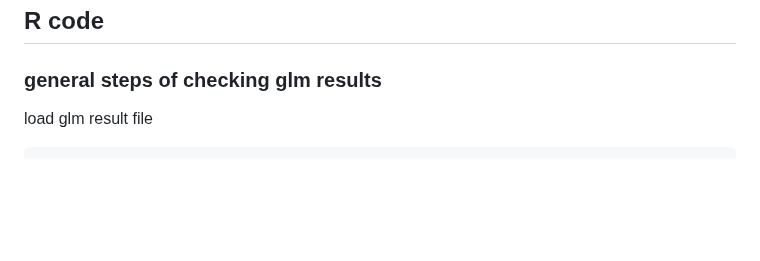
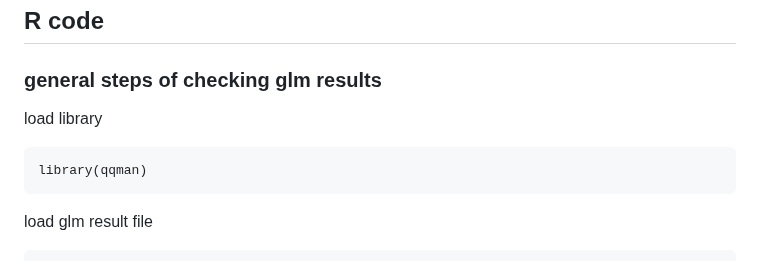
Before and after one commit to OchoaLab/genomic-modules, a Markdown page: day4/run_GWAS_step_by_step.md, the part around the change. GitHub-like rendering; blank space fills up the shorter version.

Commit message:
Update run_GWAS_step_by_step.md
qqman

````diff
--- a/day4/run_GWAS_step_by_step.md
+++ b/day4/run_GWAS_step_by_step.md
@@ -93,6 +93,11 @@ mv plink2.PHENO1.glm.logistic.hybrid all_populations.glm.logistic.hybrid
 
 ## R code
 ### general steps of checking glm results
+load library
+```{r}
+library(qqman)
+```
+
 load glm result file
 ```{r}
 all_populations_glm_hybrid <- read_table("<path_to_file>/all_populations.glm.logistic.hybrid")
````
